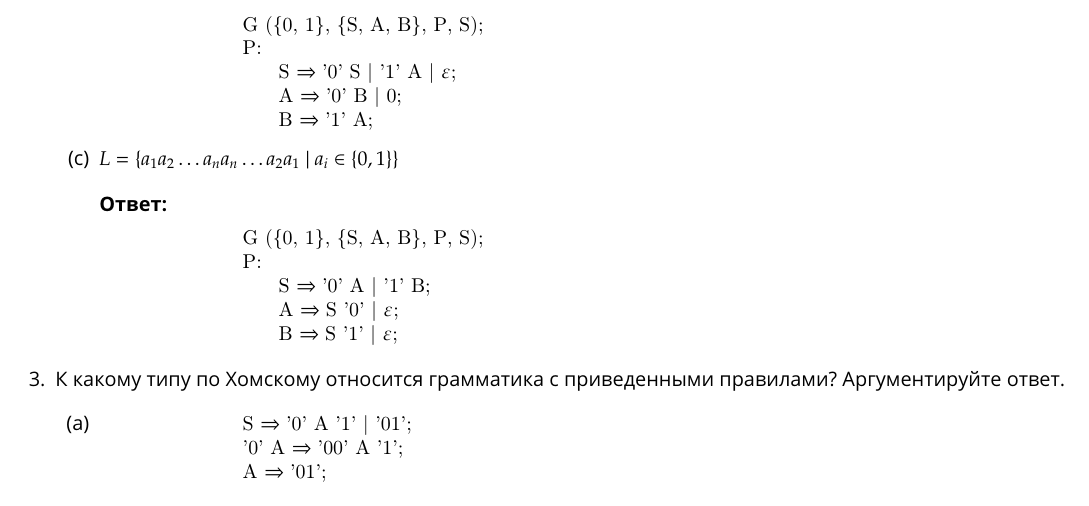
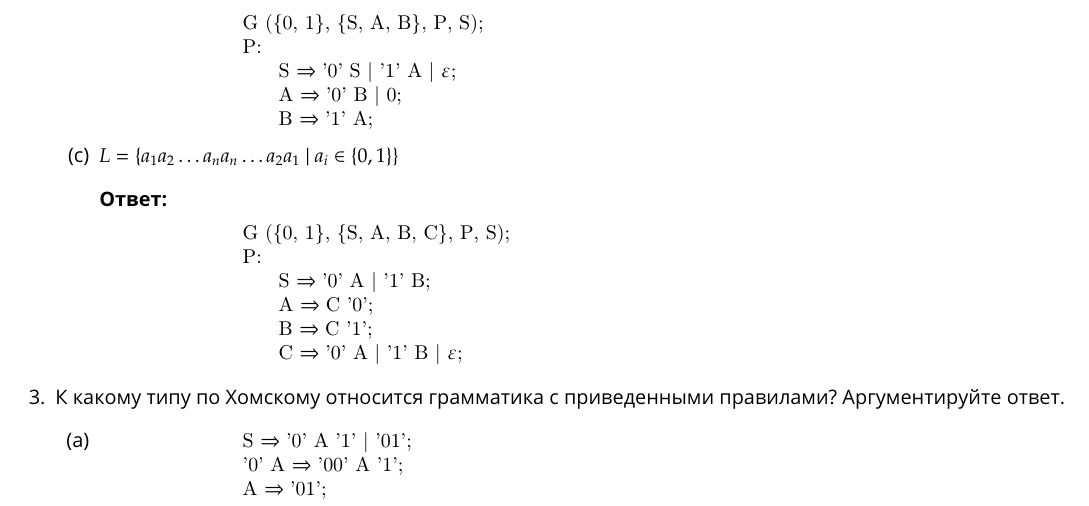
Before and after one commit to Belstowe/compilers-spring, a LaTeX document (lab-01.tex): part of page 1 of 3, cut so that both start at the same text. Compiled offline with pdfLaTeX.

Commit message:
Исправлена ошибка в задании 2

```diff
--- a/lab-01.tex
+++ b/lab-01.tex
@@ -111,11 +111,12 @@
             \bigbreak
             \textbf{Ответ:}
             \begin{lstlisting}
-                G ({0, 1}, {S, A, B}, P, S);
+                G ({0, 1}, {S, A, B, C}, P, S);
                 P:
                     S => '0' A | '1' B;
-                    A => S '0' | !$\varepsilon$!;
-                    B => S '1' | !$\varepsilon$!;
+                    A => C '0';
+                    B => C '1';
+                    C => '0' A | '1' B | !$\varepsilon$!;
             \end{lstlisting}
         \end{item}
 
```
Also changed, not shown: lab-01.pdf, 2 other files.
